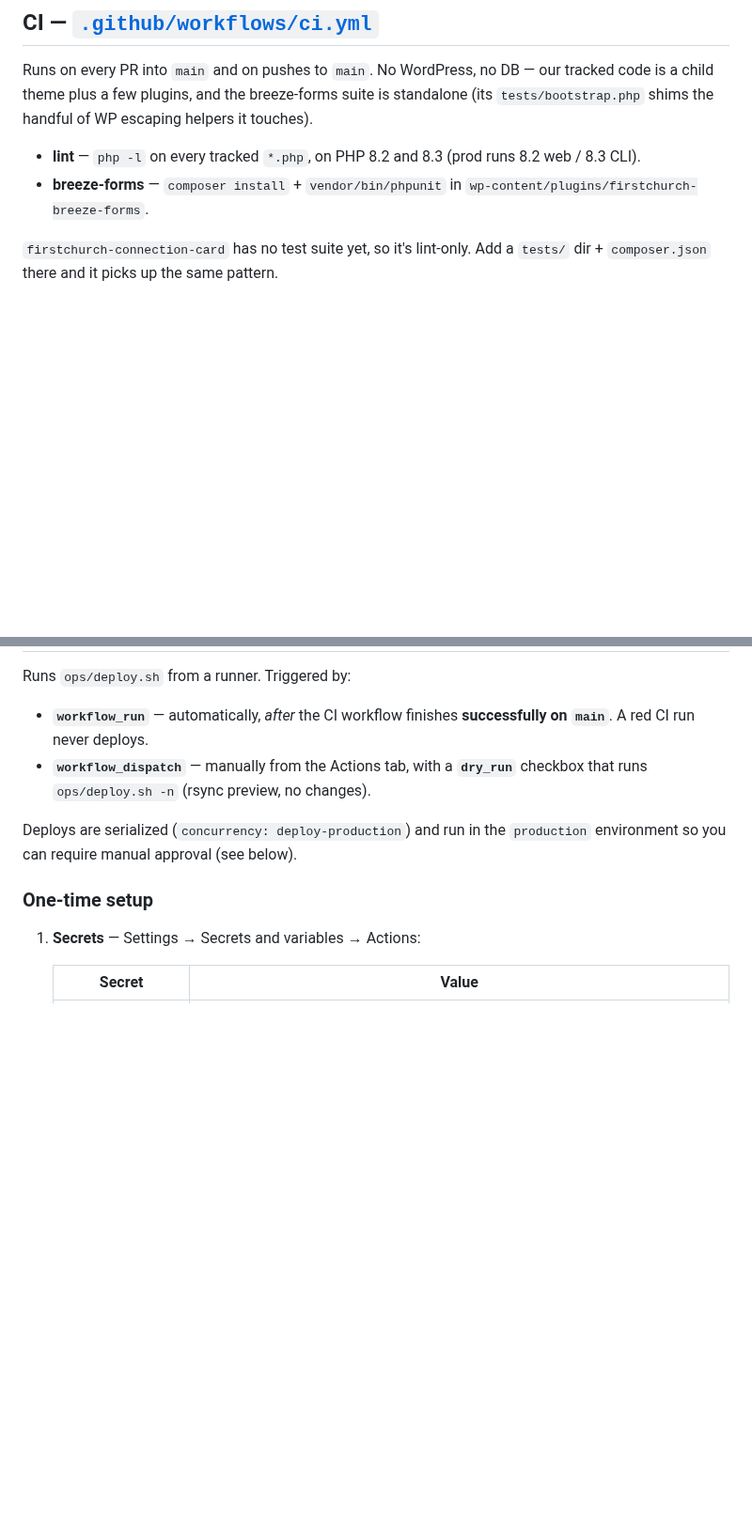
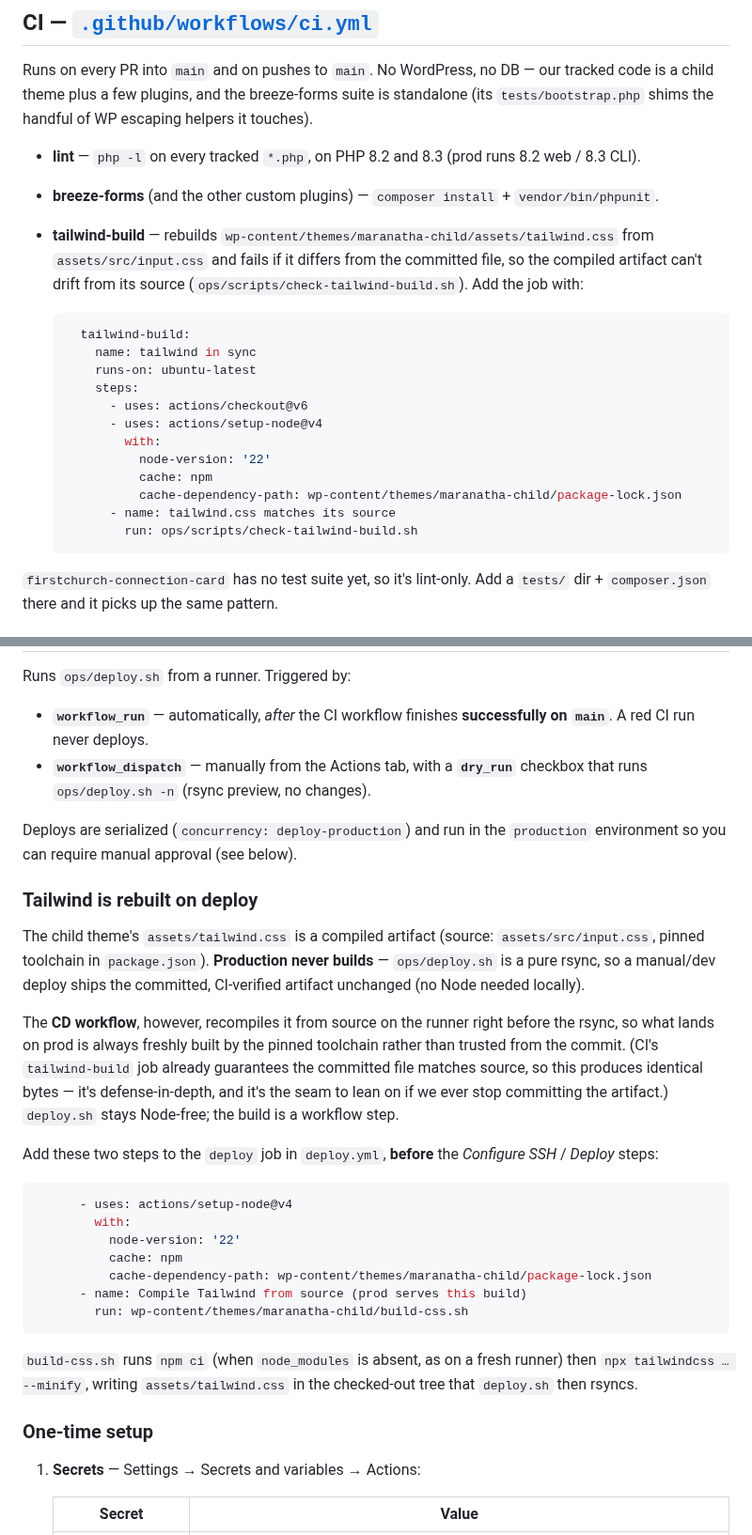
Before and after one commit to carylee/firstchurchseattle.org, a Markdown page: ops/docs/ci-cd.md, 2 parts joined by grey strips. Shown at 94% size. Drawn GitHub-style; blank space fills up the shorter version.

Commit message:
docs(ci-cd): build Tailwind in CD; document the verify + build steps
Document the deploy-time Tailwind build (deploy.yml recompiles from the pinned
source before rsync, so prod serves a freshly-built artifact; deploy.sh stays a
pure rsync for the manual fallback) and the CI tailwind-build drift guard. Both
workflow hunks are included here since the CI bot can't push .github/workflows.

https://claude.ai/code/session_015EWVLH4125wirUZ8SYDe7B

````diff
--- a/ops/docs/ci-cd.md
+++ b/ops/docs/ci-cd.md
@@ -18,8 +18,27 @@ helpers it touches).
 
 - **lint** — `php -l` on every tracked `*.php`, on PHP 8.2 and 8.3 (prod runs
   8.2 web / 8.3 CLI).
-- **breeze-forms** — `composer install` + `vendor/bin/phpunit` in
-  `wp-content/plugins/firstchurch-breeze-forms`.
+- **breeze-forms** (and the other custom plugins) — `composer install` +
+  `vendor/bin/phpunit`.
+- **tailwind-build** — rebuilds `wp-content/themes/maranatha-child/assets/tailwind.css`
+  from `assets/src/input.css` and fails if it differs from the committed file, so the
+  compiled artifact can't drift from its source (`ops/scripts/check-tailwind-build.sh`).
+  Add the job with:
+
+  ```yaml
+    tailwind-build:
+      name: tailwind in sync
+      runs-on: ubuntu-latest
+      steps:
+        - uses: actions/checkout@v6
+        - uses: actions/setup-node@v4
+          with:
+            node-version: '22'
+            cache: npm
+            cache-dependency-path: wp-content/themes/maranatha-child/package-lock.json
+        - name: tailwind.css matches its source
+          run: ops/scripts/check-tailwind-build.sh
+  ```
 
 `firstchurch-connection-card` has no test suite yet, so it's lint-only. Add a
 `tests/` dir + `composer.json` there and it picks up the same pattern.
@@ -35,6 +54,37 @@ Runs `ops/deploy.sh` from a runner. Triggered by:
 
 Deploys are serialized (`concurrency: deploy-production`) and run in the
 `production` environment so you can require manual approval (see below).
+
+### Tailwind is rebuilt on deploy
+
+The child theme's `assets/tailwind.css` is a compiled artifact (source:
+`assets/src/input.css`, pinned toolchain in `package.json`). **Production never
+builds** — `ops/deploy.sh` is a pure rsync, so a manual/dev deploy ships the
+committed, CI-verified artifact unchanged (no Node needed locally).
+
+The **CD workflow**, however, recompiles it from source on the runner right
+before the rsync, so what lands on prod is always freshly built by the pinned
+toolchain rather than trusted from the commit. (CI's `tailwind-build` job already
+guarantees the committed file matches source, so this produces identical bytes —
+it's defense-in-depth, and it's the seam to lean on if we ever stop committing
+the artifact.) `deploy.sh` stays Node-free; the build is a workflow step.
+
+Add these two steps to the `deploy` job in `deploy.yml`, **before** the
+*Configure SSH* / *Deploy* steps:
+
+```yaml
+      - uses: actions/setup-node@v4
+        with:
+          node-version: '22'
+          cache: npm
+          cache-dependency-path: wp-content/themes/maranatha-child/package-lock.json
+      - name: Compile Tailwind from source (prod serves this build)
+        run: wp-content/themes/maranatha-child/build-css.sh
+```
+
+`build-css.sh` runs `npm ci` (when `node_modules` is absent, as on a fresh
+runner) then `npx tailwindcss … --minify`, writing `assets/tailwind.css` in the
+checked-out tree that `deploy.sh` then rsyncs.
 
 ### One-time setup
 
````
